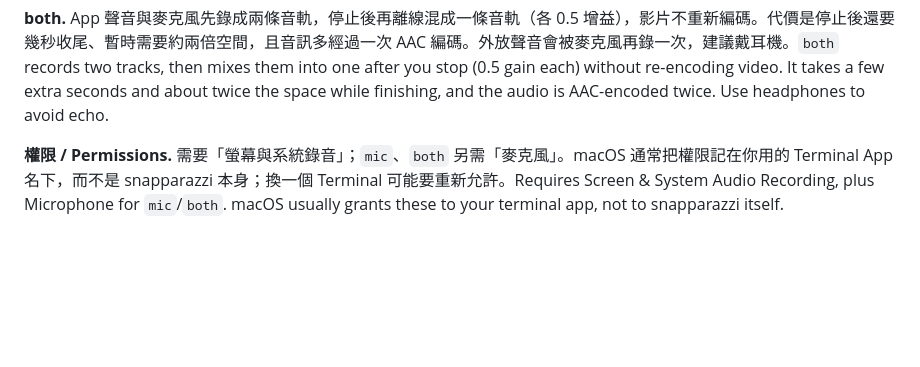
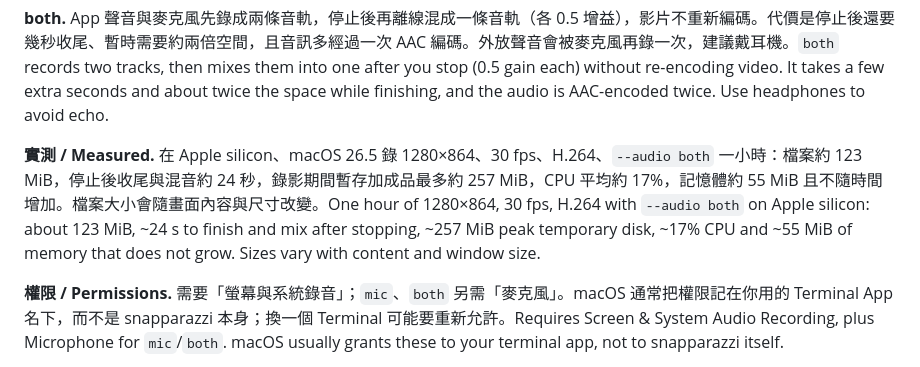
Before and after one commit to RayChang/snapparazzi, a Markdown page: README.md, the part around the change. Drawn GitHub-style; blank space fills up the shorter version.

Commit message:
docs: record the first one-hour run, clock drift and free-space fixes
Co-Authored-By: Claude Opus 5.5 <noreply@anthropic.com>
Claude-Session: https://claude.ai/code/session_018hs9H6kXcGSh5ecq6BzVLR

```diff
--- a/README.md
+++ b/README.md
@@ -97,6 +97,8 @@ snapparazzi record --help
 **聲音範圍 / Audio scope.** `system` 錄的是目標視窗所屬 App 的聲音，不是整台 Mac：其他 App 的聲音不會錄入，但**同一 App 其他視窗或分頁的聲音可能一起錄入**（例如 Chrome 的其他分頁）。DRM 等受保護內容可能錄不到。`system` records the target window's app, not the whole Mac: other apps are excluded, but the same app's other windows or tabs may be included.
 
 **both.** App 聲音與麥克風先錄成兩條音軌，停止後再離線混成一條音軌（各 0.5 增益），影片不重新編碼。代價是停止後還要幾秒收尾、暫時需要約兩倍空間，且音訊多經過一次 AAC 編碼。外放聲音會被麥克風再錄一次，建議戴耳機。`both` records two tracks, then mixes them into one after you stop (0.5 gain each) without re-encoding video. It takes a few extra seconds and about twice the space while finishing, and the audio is AAC-encoded twice. Use headphones to avoid echo.
+
+**實測 / Measured.** 在 Apple silicon、macOS 26.5 錄 1280×864、30 fps、H.264、`--audio both` 一小時：檔案約 123 MiB，停止後收尾與混音約 24 秒，錄影期間暫存加成品最多約 257 MiB，CPU 平均約 17%，記憶體約 55 MiB 且不隨時間增加。檔案大小會隨畫面內容與尺寸改變。One hour of 1280×864, 30 fps, H.264 with `--audio both` on Apple silicon: about 123 MiB, ~24 s to finish and mix after stopping, ~257 MiB peak temporary disk, ~17% CPU and ~55 MiB of memory that does not grow. Sizes vary with content and window size.
 
 **權限 / Permissions.** 需要「螢幕與系統錄音」；`mic`、`both` 另需「麥克風」。macOS 通常把權限記在你用的 Terminal App 名下，而不是 snapparazzi 本身；換一個 Terminal 可能要重新允許。Requires Screen & System Audio Recording, plus Microphone for `mic`/`both`. macOS usually grants these to your terminal app, not to snapparazzi itself.
 
```
Also changed, not shown: 2 other files.
